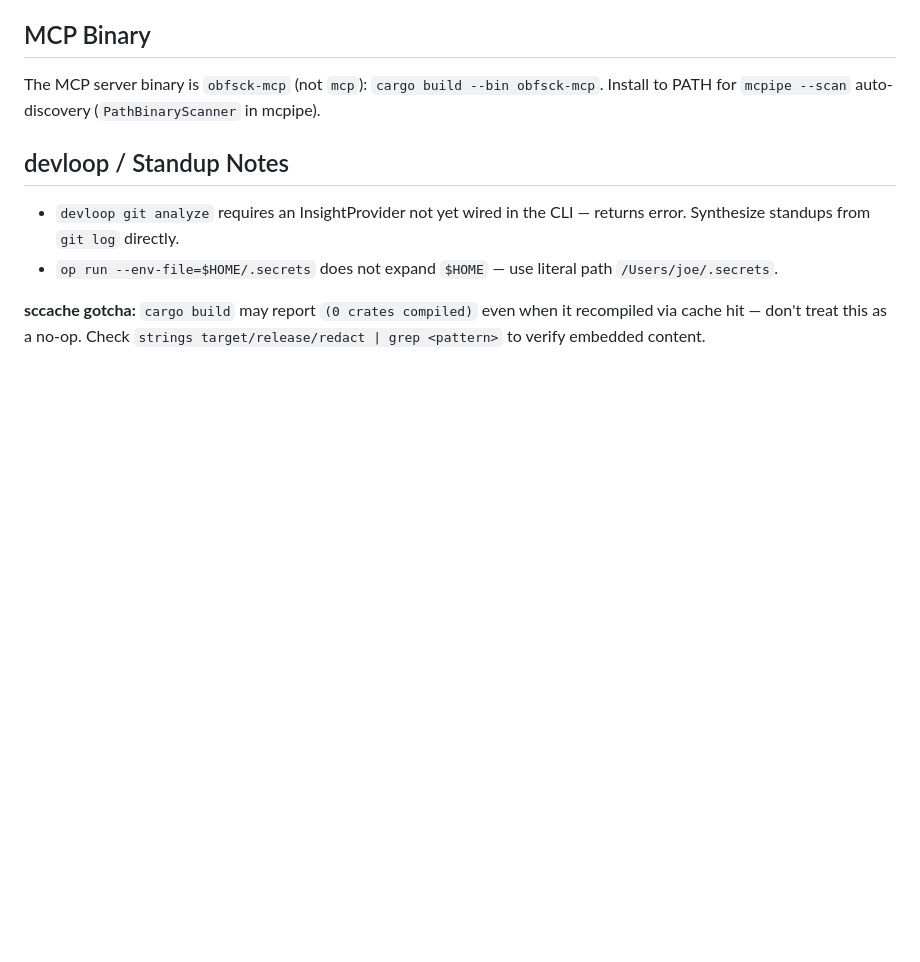
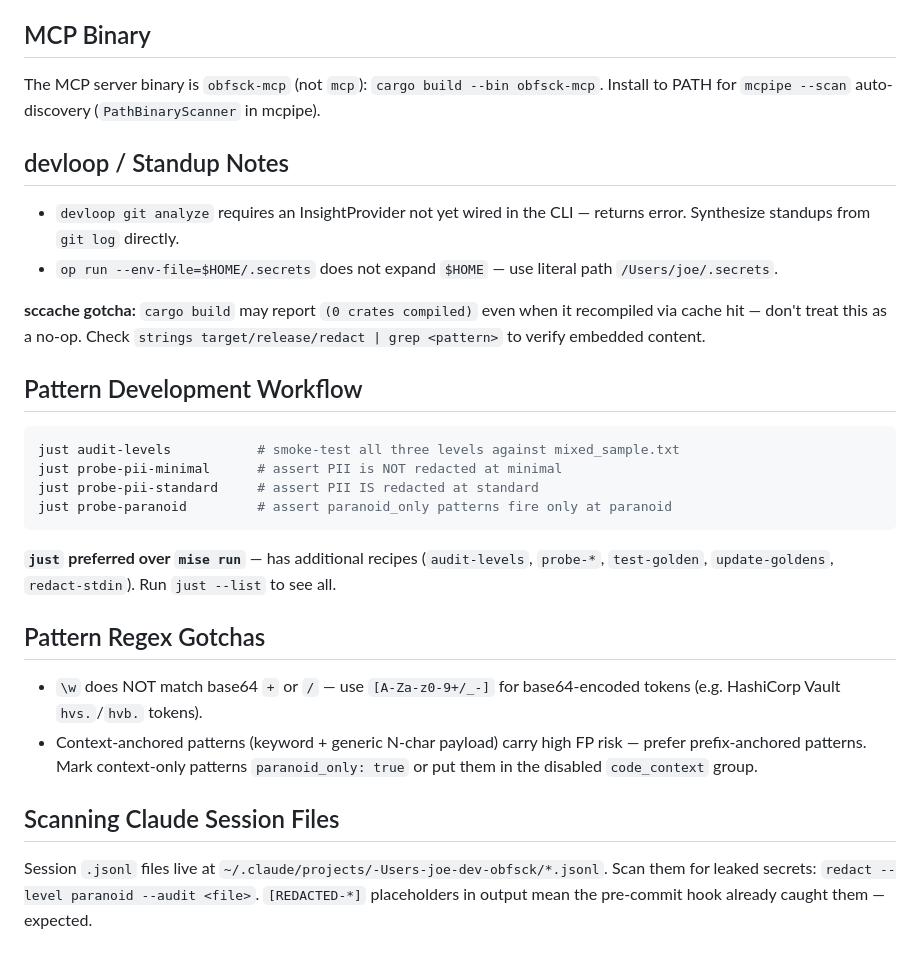
Before and after one commit to 89jobrien/obfsck, a Markdown page: CLAUDE.md, the part around the change. Rendered like a GitHub page; blank space fills up the shorter version.

Commit message:
docs(claude): add pattern dev workflow, regex gotchas, session scan tip

````diff
--- a/CLAUDE.md
+++ b/CLAUDE.md
@@ -100,3 +100,29 @@ Install to PATH for `mcpipe --scan` auto-discovery (`PathBinaryScanner` in mcpip
   `/Users/joe/.secrets`.
 
 **sccache gotcha:** `cargo build` may report `(0 crates compiled)` even when it recompiled via cache hit — don't treat this as a no-op. Check `strings target/release/redact | grep <pattern>` to verify embedded content.
+
+## Pattern Development Workflow
+
+```bash
+just audit-levels           # smoke-test all three levels against mixed_sample.txt
+just probe-pii-minimal      # assert PII is NOT redacted at minimal
+just probe-pii-standard     # assert PII IS redacted at standard
+just probe-paranoid         # assert paranoid_only patterns fire only at paranoid
+```
+
+**`just` preferred over `mise run`** — has additional recipes (`audit-levels`, `probe-*`,
+`test-golden`, `update-goldens`, `redact-stdin`). Run `just --list` to see all.
+
+## Pattern Regex Gotchas
+
+- `\w` does NOT match base64 `+` or `/` — use `[A-Za-z0-9+/_-]` for base64-encoded tokens
+  (e.g. HashiCorp Vault `hvs.`/`hvb.` tokens).
+- Context-anchored patterns (keyword + generic N-char payload) carry high FP risk — prefer
+  prefix-anchored patterns. Mark context-only patterns `paranoid_only: true` or put them in
+  the disabled `code_context` group.
+
+## Scanning Claude Session Files
+
+Session `.jsonl` files live at `~/.claude/projects/-Users-joe-dev-obfsck/*.jsonl`.
+Scan them for leaked secrets: `redact --level paranoid --audit <file>`.
+`[REDACTED-*]` placeholders in output mean the pre-commit hook already caught them — expected.
````
